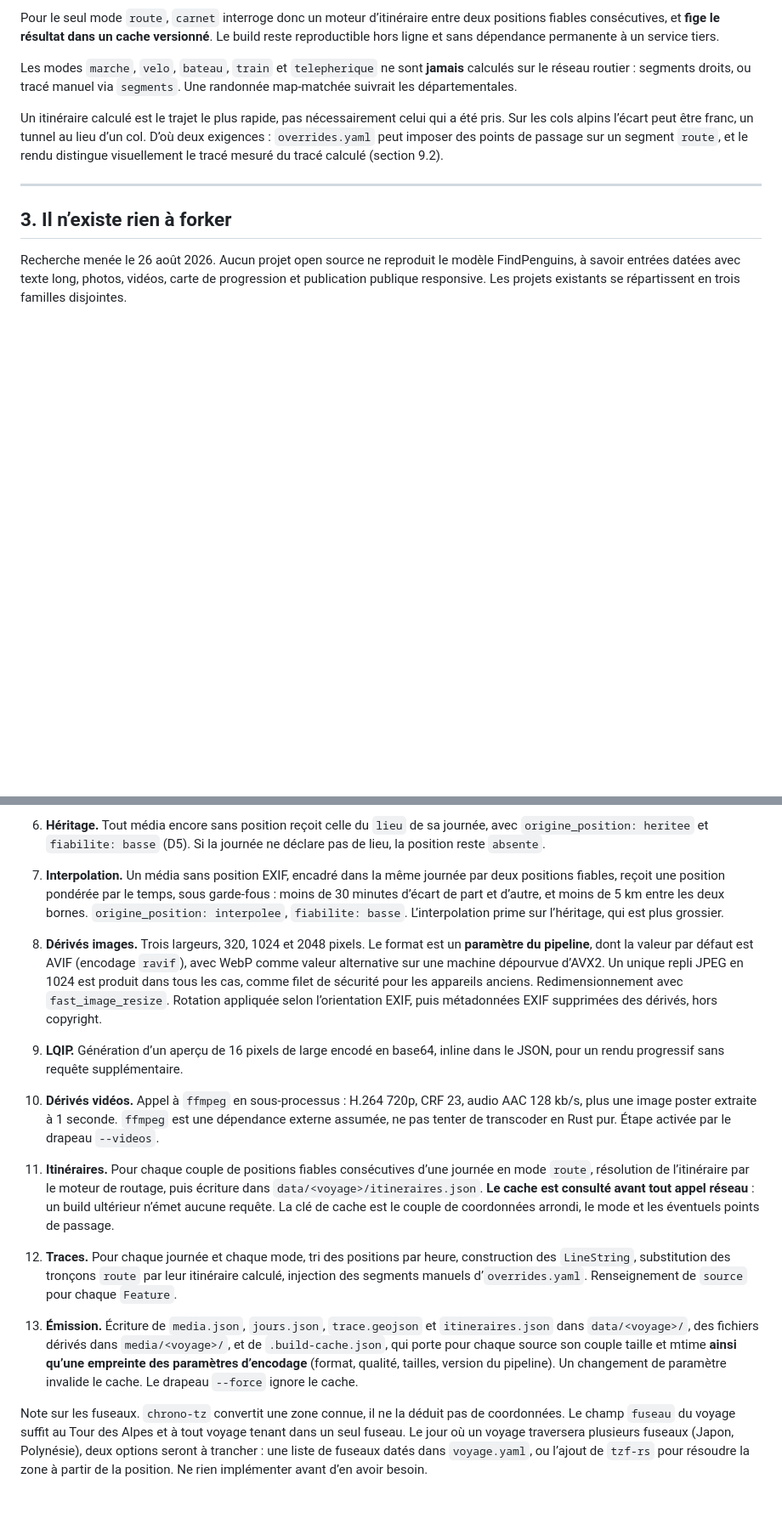
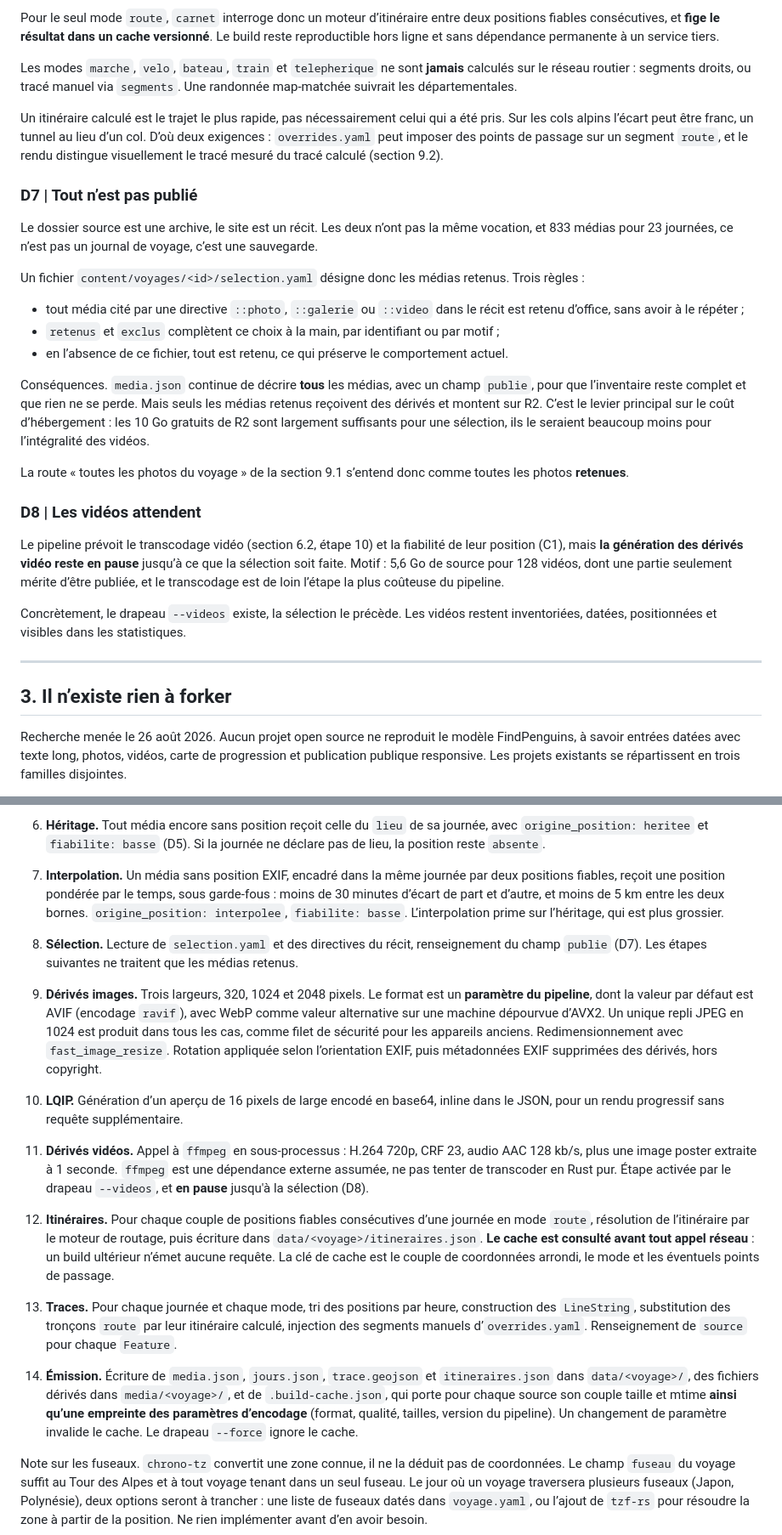
Before and after one commit to thibautng/travel, a Markdown page: SPEC.md, 2 parts joined by grey strips. Shown at 85% size. GitHub-like rendering; blank space fills up the shorter version.

```diff
--- a/SPEC.md
+++ b/SPEC.md
@@ -89,6 +89,26 @@ Les modes `marche`, `velo`, `bateau`, `train` et `telepherique` ne sont **jamais
 
 Un itinéraire calculé est le trajet le plus rapide, pas nécessairement celui qui a été pris. Sur les cols alpins l’écart peut être franc, un tunnel au lieu d’un col. D’où deux exigences : `overrides.yaml` peut imposer des points de passage sur un segment `route`, et le rendu distingue visuellement le tracé mesuré du tracé calculé (section 9.2).
 
+### D7 | Tout n’est pas publié
+
+Le dossier source est une archive, le site est un récit. Les deux n’ont pas la même vocation, et 833 médias pour 23 journées, ce n’est pas un journal de voyage, c’est une sauvegarde.
+
+Un fichier `content/voyages/<id>/selection.yaml` désigne donc les médias retenus. Trois règles :
+
+- tout média cité par une directive `::photo`, `::galerie` ou `::video` dans le récit est retenu d’office, sans avoir à le répéter ;
+- `retenus` et `exclus` complètent ce choix à la main, par identifiant ou par motif ;
+- en l’absence de ce fichier, tout est retenu, ce qui préserve le comportement actuel.
+
+Conséquences. `media.json` continue de décrire **tous** les médias, avec un champ `publie`, pour que l’inventaire reste complet et que rien ne se perde. Mais seuls les médias retenus reçoivent des dérivés et montent sur R2. C’est le levier principal sur le coût d’hébergement : les 10 Go gratuits de R2 sont largement suffisants pour une sélection, ils le seraient beaucoup moins pour l’intégralité des vidéos.
+
+La route « toutes les photos du voyage » de la section 9.1 s’entend donc comme toutes les photos **retenues**.
+
+### D8 | Les vidéos attendent
+
+Le pipeline prévoit le transcodage vidéo (section 6.2, étape 10) et la fiabilité de leur position (C1), mais **la génération des dérivés vidéo reste en pause** jusqu’à ce que la sélection soit faite. Motif : 5,6 Go de source pour 128 vidéos, dont une partie seulement mérite d’être publiée, et le transcodage est de loin l’étape la plus coûteuse du pipeline.
+
+Concrètement, le drapeau `--videos` existe, la sélection le précède. Les vidéos restent inventoriées, datées, positionnées et visibles dans les statistiques.
+
 ---
 
 ## 3. Il n’existe rien à forker
@@ -376,12 +400,13 @@ Il n’existe pas de sous-commande `push`. La synchronisation de `media/` vers R
 5. **Rattachement au jour.** Un média appartient au jour civil de sa prise de vue, en heure locale du voyage.
 6. **Héritage.** Tout média encore sans position reçoit celle du `lieu` de sa journée, avec `origine_position: heritee` et `fiabilite: basse` (D5). Si la journée ne déclare pas de lieu, la position reste `absente`.
 7. **Interpolation.** Un média sans position EXIF, encadré dans la même journée par deux positions fiables, reçoit une position pondérée par le temps, sous garde-fous : moins de 30 minutes d’écart de part et d’autre, et moins de 5 km entre les deux bornes. `origine_position: interpolee`, `fiabilite: basse`. L’interpolation prime sur l’héritage, qui est plus grossier.
-8. **Dérivés images.** Trois largeurs, 320, 1024 et 2048 pixels. Le format est un **paramètre du pipeline**, dont la valeur par défaut est AVIF (encodage `ravif`), avec WebP comme valeur alternative sur une machine dépourvue d’AVX2. Un unique repli JPEG en 1024 est produit dans tous les cas, comme filet de sécurité pour les appareils anciens. Redimensionnement avec `fast_image_resize`. Rotation appliquée selon l’orientation EXIF, puis métadonnées EXIF supprimées des dérivés, hors copyright.
-9. **LQIP.** Génération d’un aperçu de 16 pixels de large encodé en base64, inline dans le JSON, pour un rendu progressif sans requête supplémentaire.
-10. **Dérivés vidéos.** Appel à `ffmpeg` en sous-processus : H.264 720p, CRF 23, audio AAC 128 kb/s, plus une image poster extraite à 1 seconde. `ffmpeg` est une dépendance externe assumée, ne pas tenter de transcoder en Rust pur. Étape activée par le drapeau `--videos`.
-11. **Itinéraires.** Pour chaque couple de positions fiables consécutives d’une journée en mode `route`, résolution de l’itinéraire par le moteur de routage, puis écriture dans `data/<voyage>/itineraires.json`. **Le cache est consulté avant tout appel réseau** : un build ultérieur n’émet aucune requête. La clé de cache est le couple de coordonnées arrondi, le mode et les éventuels points de passage.
-12. **Traces.** Pour chaque journée et chaque mode, tri des positions par heure, construction des `LineString`, substitution des tronçons `route` par leur itinéraire calculé, injection des segments manuels d’`overrides.yaml`. Renseignement de `source` pour chaque `Feature`.
-13. **Émission.** Écriture de `media.json`, `jours.json`, `trace.geojson` et `itineraires.json` dans `data/<voyage>/`, des fichiers dérivés dans `media/<voyage>/`, et de `.build-cache.json`, qui porte pour chaque source son couple taille et mtime **ainsi qu’une empreinte des paramètres d’encodage** (format, qualité, tailles, version du pipeline). Un changement de paramètre invalide le cache. Le drapeau `--force` ignore le cache.
+8. **Sélection.** Lecture de `selection.yaml` et des directives du récit, renseignement du champ `publie` (D7). Les étapes suivantes ne traitent que les médias retenus.
+9. **Dérivés images.** Trois largeurs, 320, 1024 et 2048 pixels. Le format est un **paramètre du pipeline**, dont la valeur par défaut est AVIF (encodage `ravif`), avec WebP comme valeur alternative sur une machine dépourvue d’AVX2. Un unique repli JPEG en 1024 est produit dans tous les cas, comme filet de sécurité pour les appareils anciens. Redimensionnement avec `fast_image_resize`. Rotation appliquée selon l’orientation EXIF, puis métadonnées EXIF supprimées des dérivés, hors copyright.
+10. **LQIP.** Génération d’un aperçu de 16 pixels de large encodé en base64, inline dans le JSON, pour un rendu progressif sans requête supplémentaire.
+11. **Dérivés vidéos.** Appel à `ffmpeg` en sous-processus : H.264 720p, CRF 23, audio AAC 128 kb/s, plus une image poster extraite à 1 seconde. `ffmpeg` est une dépendance externe assumée, ne pas tenter de transcoder en Rust pur. Étape activée par le drapeau `--videos`, et **en pause** jusqu'à la sélection (D8).
+12. **Itinéraires.** Pour chaque couple de positions fiables consécutives d’une journée en mode `route`, résolution de l’itinéraire par le moteur de routage, puis écriture dans `data/<voyage>/itineraires.json`. **Le cache est consulté avant tout appel réseau** : un build ultérieur n’émet aucune requête. La clé de cache est le couple de coordonnées arrondi, le mode et les éventuels points de passage.
+13. **Traces.** Pour chaque journée et chaque mode, tri des positions par heure, construction des `LineString`, substitution des tronçons `route` par leur itinéraire calculé, injection des segments manuels d’`overrides.yaml`. Renseignement de `source` pour chaque `Feature`.
+14. **Émission.** Écriture de `media.json`, `jours.json`, `trace.geojson` et `itineraires.json` dans `data/<voyage>/`, des fichiers dérivés dans `media/<voyage>/`, et de `.build-cache.json`, qui porte pour chaque source son couple taille et mtime **ainsi qu’une empreinte des paramètres d’encodage** (format, qualité, tailles, version du pipeline). Un changement de paramètre invalide le cache. Le drapeau `--force` ignore le cache.
 
 Note sur les fuseaux. `chrono-tz` convertit une zone connue, il ne la déduit pas de coordonnées. Le champ `fuseau` du voyage suffit au Tour des Alpes et à tout voyage tenant dans un seul fuseau. Le jour où un voyage traversera plusieurs fuseaux (Japon, Polynésie), deux options seront à trancher : une liste de fuseaux datés dans `voyage.yaml`, ou l’ajout de `tzf-rs` pour résoudre la zone à partir de la position. Ne rien implémenter avant d’en avoir besoin.
 
```
Also changed, not shown: other parts of SPEC.md (+14 -7 lines).
